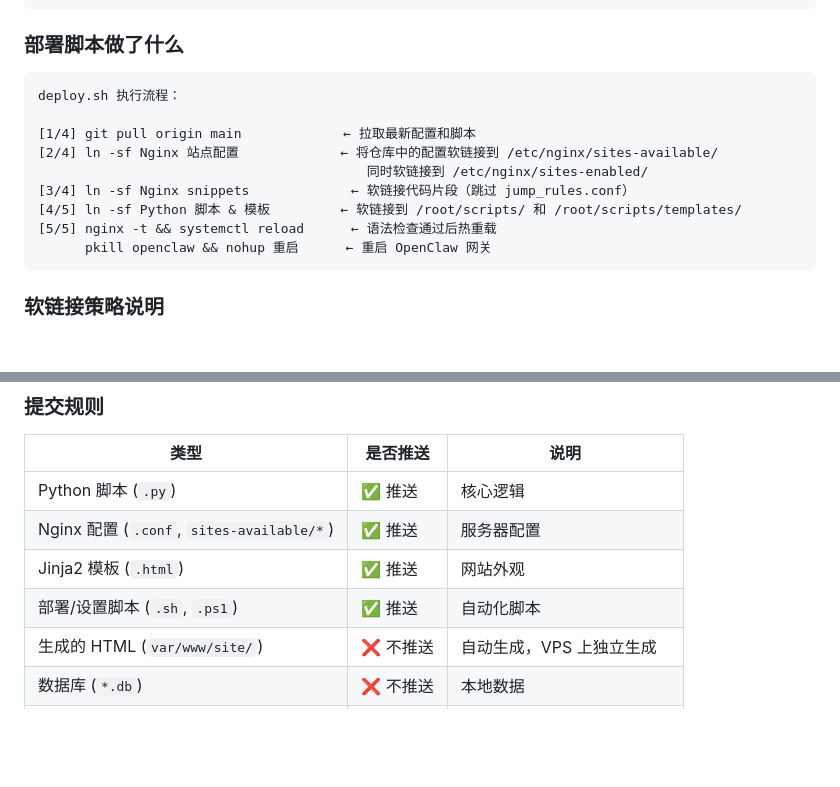
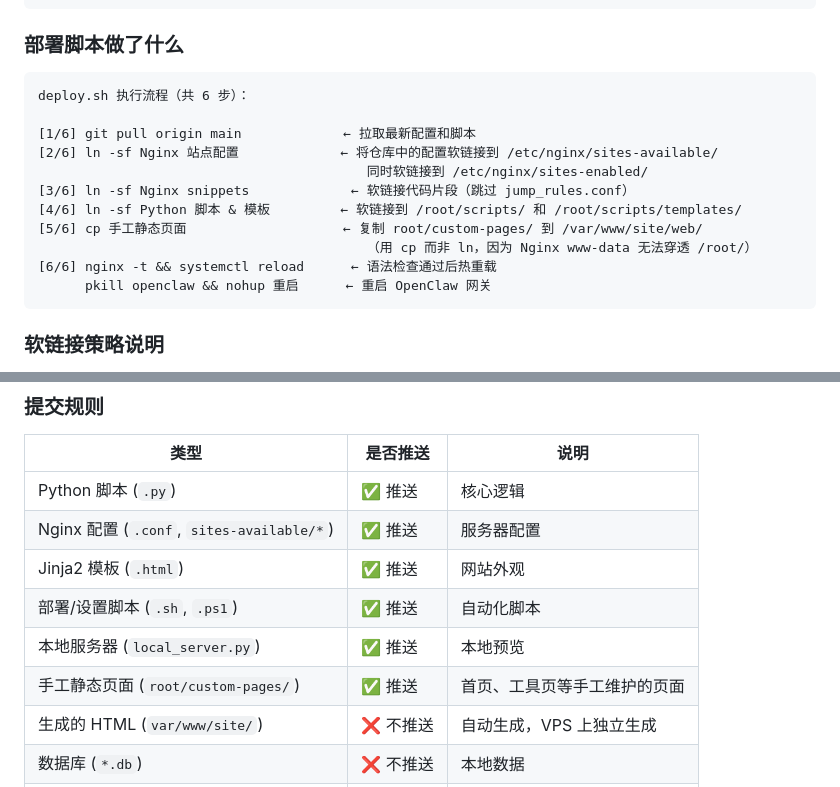
Before and after one commit to chiangprc/bigprc-deploy, a Markdown page: DEVELOPER_MANUAL.md, 2 parts joined by grey strips. GitHub-like rendering; blank space fills up the shorter version.

````diff
--- a/DEVELOPER_MANUAL.md
+++ b/DEVELOPER_MANUAL.md
@@ -412,14 +412,16 @@ bash deploy.sh
 ### 部署脚本做了什么
 
 ```
-deploy.sh 执行流程：
+deploy.sh 执行流程（共 6 步）：
 
-[1/4] git pull origin main             ← 拉取最新配置和脚本
-[2/4] ln -sf Nginx 站点配置             ← 将仓库中的配置软链接到 /etc/nginx/sites-available/
+[1/6] git pull origin main             ← 拉取最新配置和脚本
+[2/6] ln -sf Nginx 站点配置             ← 将仓库中的配置软链接到 /etc/nginx/sites-available/
                                           同时软链接到 /etc/nginx/sites-enabled/
-[3/4] ln -sf Nginx snippets             ← 软链接代码片段（跳过 jump_rules.conf）
-[4/5] ln -sf Python 脚本 & 模板         ← 软链接到 /root/scripts/ 和 /root/scripts/templates/
-[5/5] nginx -t && systemctl reload      ← 语法检查通过后热重载
+[3/6] ln -sf Nginx snippets             ← 软链接代码片段（跳过 jump_rules.conf）
+[4/6] ln -sf Python 脚本 & 模板         ← 软链接到 /root/scripts/ 和 /root/scripts/templates/
+[5/6] cp 手工静态页面                    ← 复制 root/custom-pages/ 到 /var/www/site/web/
+                                          （用 cp 而非 ln，因为 Nginx www-data 无法穿透 /root/）
+[6/6] nginx -t && systemctl reload      ← 语法检查通过后热重载
       pkill openclaw && nohup 重启      ← 重启 OpenClaw 网关
 ```
 
@@ -552,6 +554,8 @@ VPS 上需要一个**独立的** `.env` 文件（不推送 Git），包含真实
 | Nginx 配置 (`.conf`, `sites-available/*`) | ✅ 推送 | 服务器配置 |
 | Jinja2 模板 (`.html`) | ✅ 推送 | 网站外观 |
 | 部署/设置脚本 (`.sh`, `.ps1`) | ✅ 推送 | 自动化脚本 |
+| 本地服务器 (`local_server.py`) | ✅ 推送 | 本地预览 |
+| 手工静态页面 (`root/custom-pages/`) | ✅ 推送 | 首页、工具页等手工维护的页面 |
 | 生成的 HTML (`var/www/site/`) | ❌ 不推送 | 自动生成，VPS 上独立生成 |
 | 数据库 (`*.db`) | ❌ 不推送 | 本地数据 |
 | Python 环境 (`venv/`) | ❌ 不推送 | 环境隔离 |
````
Also changed, not shown: other parts of DEVELOPER_MANUAL.md (+50 -0 lines).
